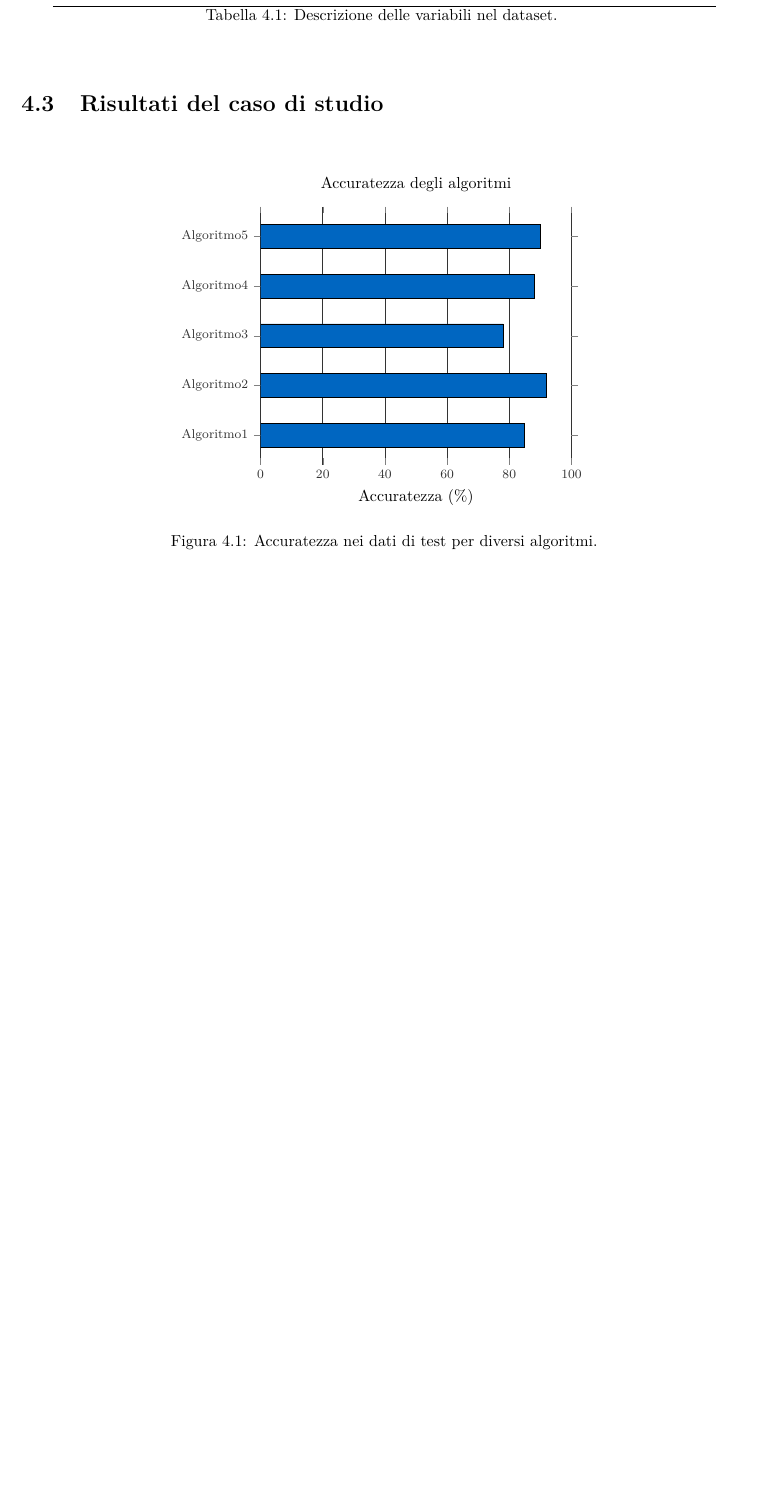
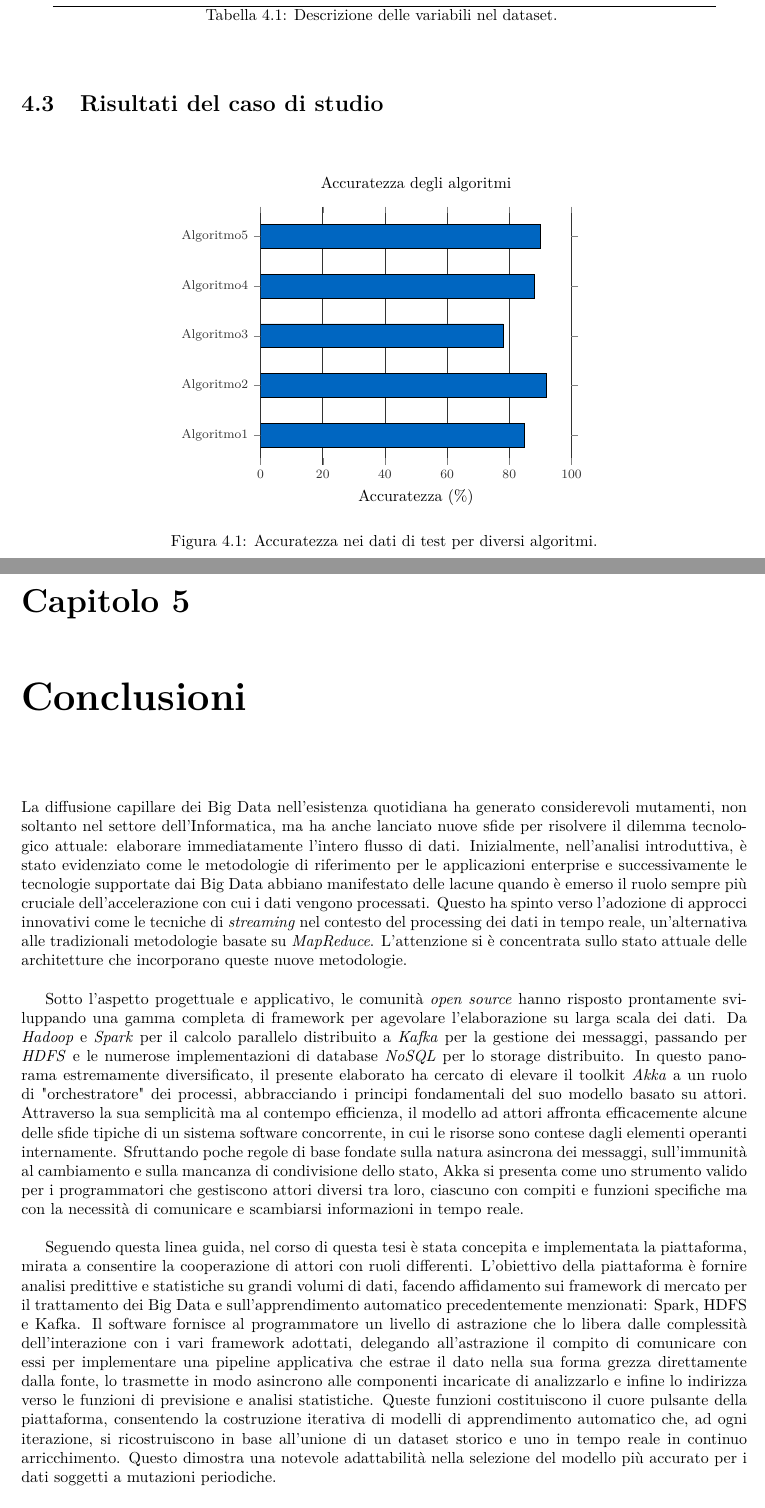
Before and after one commit to adonadello/thesis-latex, a LaTeX thesis (main.tex, which reads chapters/conclusions.tex): part of page 47 of 49 before the commit and two parts of pages 47 and 49 of 51 after it, the two joined at a grey line, cut so that both start at the same text, the shorter picture padded with empty space. Compiled offline with pdfLaTeX.

Commit message:
Aggiunto le conclusioni

```diff
--- a/chapters/conclusions.tex
+++ b/chapters/conclusions.tex
@@ -0,0 +1,17 @@
+La diffusione capillare dei Big Data nell'esistenza quotidiana ha generato considerevoli mutamenti, non soltanto nel settore dell'Informatica, ma ha anche lanciato nuove sfide per risolvere il dilemma tecnologico attuale: elaborare immediatamente l'intero flusso di dati.
+Inizialmente, nell'analisi introduttiva, è stato evidenziato come le metodologie di riferimento per le applicazioni enterprise e successivamente le tecnologie supportate dai Big Data abbiano manifestato delle lacune quando è emerso il ruolo sempre più cruciale dell'accelerazione con cui i dati vengono processati.
+Questo ha spinto verso l'adozione di approcci innovativi come le tecniche di \textit{streaming} nel contesto del processing dei dati in tempo reale, un'alternativa alle tradizionali metodologie basate su \textit{MapReduce}.
+L'attenzione si è concentrata sullo stato attuale delle architetture che incorporano queste nuove metodologie.
+
+Sotto l'aspetto progettuale e applicativo, le comunità \textit{open source} hanno risposto prontamente sviluppando una gamma completa di framework per agevolare l'elaborazione su larga scala dei dati. Da \textit{Hadoop} e \textit{Spark} per il calcolo parallelo distribuito a \textit{Kafka} per la gestione dei messaggi, passando per \textit{HDFS} e le numerose implementazioni di database \textit{NoSQL} per lo storage distribuito.
+In questo panorama estremamente diversificato, il presente elaborato ha cercato di elevare il toolkit \textit{Akka} a un ruolo di "orchestratore" dei processi, abbracciando i principi fondamentali del suo modello basato su attori.
+Attraverso la sua semplicità ma al contempo efficienza, il modello ad attori affronta efficacemente alcune delle sfide tipiche di un sistema software concorrente, in cui le risorse sono contese dagli elementi operanti internamente.
+Sfruttando poche regole di base fondate sulla natura asincrona dei messaggi, sull'immunità al cambiamento e sulla mancanza di condivisione dello stato, Akka si presenta come uno strumento valido per i programmatori che gestiscono attori diversi tra loro, ciascuno con compiti e funzioni specifiche ma con la necessità di comunicare e scambiarsi informazioni in tempo reale.
+
+Seguendo questa linea guida, nel corso di questa tesi è stata concepita e implementata la piattaforma, mirata a consentire la cooperazione di attori con ruoli differenti.
+L'obiettivo della piattaforma è fornire analisi predittive e statistiche su grandi volumi di dati, facendo affidamento sui framework di mercato per il trattamento dei Big Data e sull'apprendimento automatico precedentemente menzionati: Spark, HDFS e Kafka.
+Il software fornisce al programmatore un livello di astrazione che lo libera dalle complessità dell'interazione con i vari framework adottati, delegando all'astrazione il compito di comunicare con essi per implementare una pipeline applicativa che estrae il dato nella sua forma grezza direttamente dalla fonte, lo trasmette in modo asincrono alle componenti incaricate di analizzarlo e infine lo indirizza verso le funzioni di previsione e analisi statistiche.
+Queste funzioni costituiscono il cuore pulsante della piattaforma, consentendo la costruzione iterativa di modelli di apprendimento automatico che, ad ogni iterazione, si ricostruiscono in base all'unione di un dataset storico e uno in tempo reale in continuo arricchimento.
+Questo dimostra una notevole adattabilità nella selezione del modello più accurato per i dati soggetti a mutazioni periodiche.
+
+Una parte significativa dell'output prodotto dalla piattaforma è rappresentata dai file generati periodicamente dalla piattaforma, da cui sono stati derivati grafici analoghi a quelli tradizionalmente utilizzati nell'ambito dell'analisi avanzata, dimostrando che un approccio simile fornisce anche gli strumenti necessari per eseguire analisi più approfondite sui dati.
--- a/main.tex
+++ b/main.tex
@@ -88,7 +88,8 @@
     \chapter[Caso di studio]{Caso di studio}
     \input{chapters/chapter3.tex}
 
-    \input{chapters/conclusions}
+    \chapter[Conclusioni]{Conclusioni}
+    \input{chapters/conclusions.tex}
 
     \newpage
     \printbibliography
```
Also changed, not shown: main.pdf, chapters/conclusions.tex (10 more changed lines).
